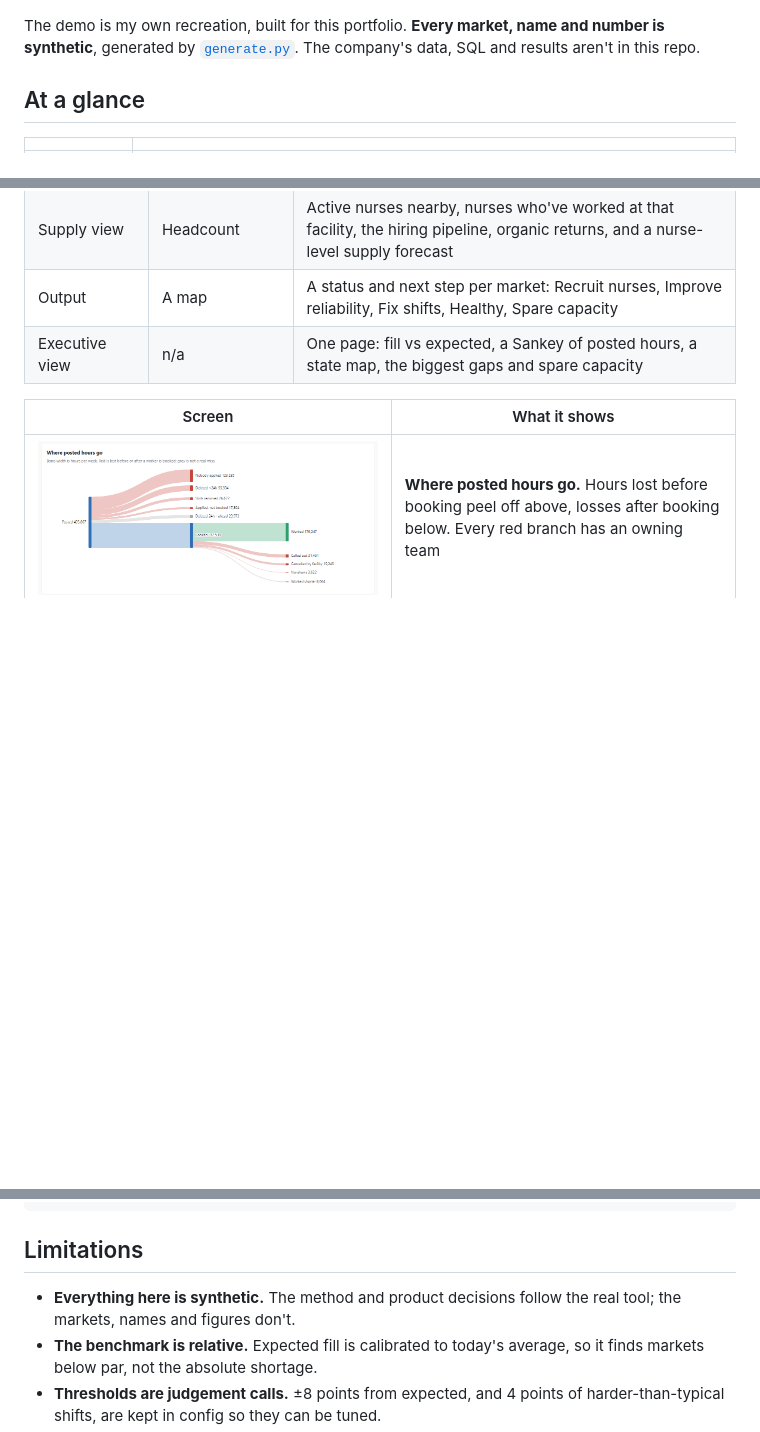
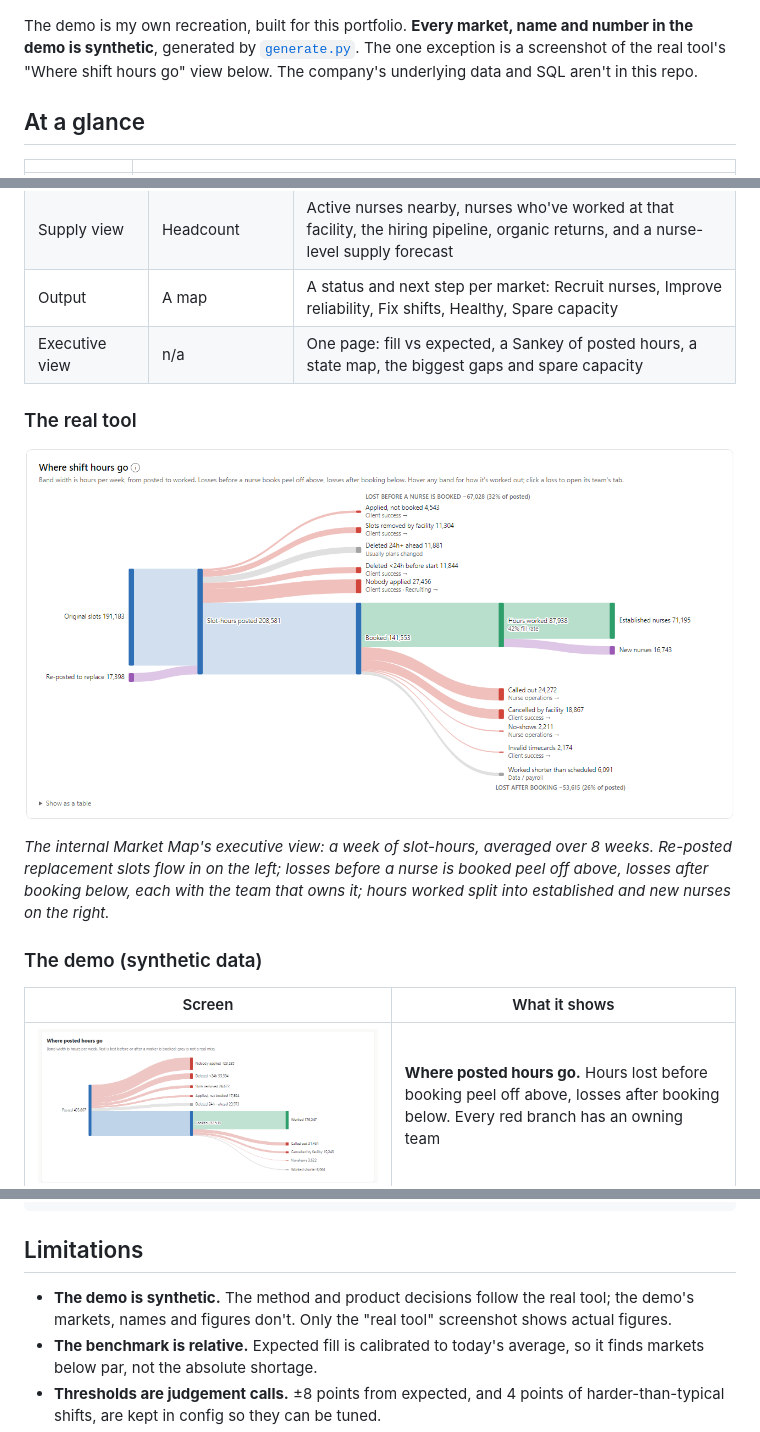
Before and after one commit to josephfanpm/Marketplace-Demand-Supply, a Markdown page: README.md, 3 parts joined by grey strips. Rendered like a GitHub page; pictures changed too: docs/screenshots/market-map-flow.png (added); blank space fills up the shorter version.

Commit message:
Add a screenshot of the real Market Map's Where shift hours go view

```diff
--- a/README.md
+++ b/README.md
@@ -8,7 +8,7 @@ Try this first: compare the two lines in **Fill rate vs expected fill**, then ho
 
 ![The demo overview: fill rate and expected fill, workers short, and markets with spare capacity](docs/screenshots/overview.png)
 
-The demo is my own recreation, built for this portfolio. **Every market, name and number is synthetic**, generated by [`generate.py`](generate.py). The company's data, SQL and results aren't in this repo.
+The demo is my own recreation, built for this portfolio. **Every market, name and number in the demo is synthetic**, generated by [`generate.py`](generate.py). The one exception is a screenshot of the real tool's "Where shift hours go" view below. The company's underlying data and SQL aren't in this repo.
 
 <!-- TODO(Joseph): Name the company in "At a glance" if you're comfortable, as in your other case studies. -->
 
@@ -54,6 +54,14 @@ Three things made that risky:
 | Supply view | Headcount | Active nurses nearby, nurses who've worked at that facility, the hiring pipeline, organic returns, and a nurse-level supply forecast |
 | Output | A map | A status and next step per market: Recruit nurses, Improve reliability, Fix shifts, Healthy, Spare capacity |
 | Executive view | n/a | One page: fill vs expected, a Sankey of posted hours, a state map, the biggest gaps and spare capacity |
+
+### The real tool
+
+![The real Market Map: "Where shift hours go", a Sankey from slot-hours posted to hours worked, with every loss labelled by its owning team](docs/screenshots/market-map-flow.png)
+
+*The internal Market Map's executive view: a week of slot-hours, averaged over 8 weeks. Re-posted replacement slots flow in on the left; losses before a nurse is booked peel off above, losses after booking below, each with the team that owns it; hours worked split into established and new nurses on the right.*
+
+### The demo (synthetic data)
 
 | Screen | What it shows |
 |---|---|
@@ -156,7 +164,7 @@ python -m http.server -d docs 8000  # open http://localhost:8000
 
 ## Limitations
 
-- **Everything here is synthetic.** The method and product decisions follow the real tool; the markets, names and figures don't.
+- **The demo is synthetic.** The method and product decisions follow the real tool; the demo's markets, names and figures don't. Only the "real tool" screenshot shows actual figures.
 - **The benchmark is relative.** Expected fill is calibrated to today's average, so it finds markets below par, not the absolute shortage.
 - **Thresholds are judgement calls.** ±8 points from expected, and 4 points of harder-than-typical shifts, are kept in config so they can be tuned.
 - **Not every model is in the tool yet.** The supply forecast and callout-risk models were built and validated but aren't wired into the production tool; that needs scheduled scoring in the warehouse.
```
